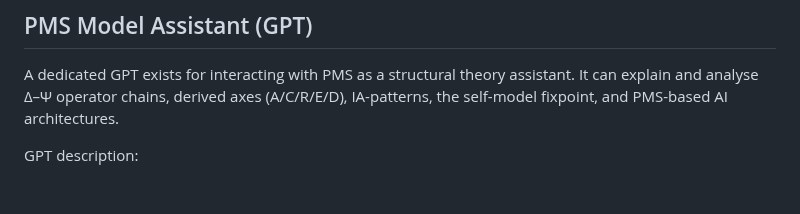
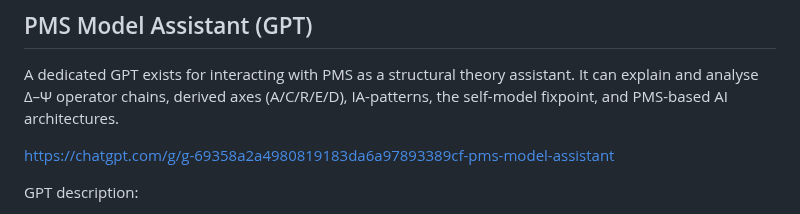
Before and after one commit to tz-dev/Praxeological-Meta-Structure-Theory, a Markdown page: README.md, the part around the change. GitHub-like rendering; blank space fills up the shorter version.

```diff
--- a/README.md
+++ b/README.md
@@ -131,6 +131,8 @@ All of this is encoded explicitly in `schema_meta.intended_use` and `schema_meta
 ## PMS Model Assistant (GPT)
 
 A dedicated GPT exists for interacting with PMS as a structural theory assistant. It can explain and analyse Δ–Ψ operator chains, derived axes (A/C/R/E/D), IA-patterns, the self-model fixpoint, and PMS-based AI architectures.
+
+https://chatgpt.com/g/g-69358a2a4980819183da6a97893389cf-pms-model-assistant
 
 GPT description:
 
```
